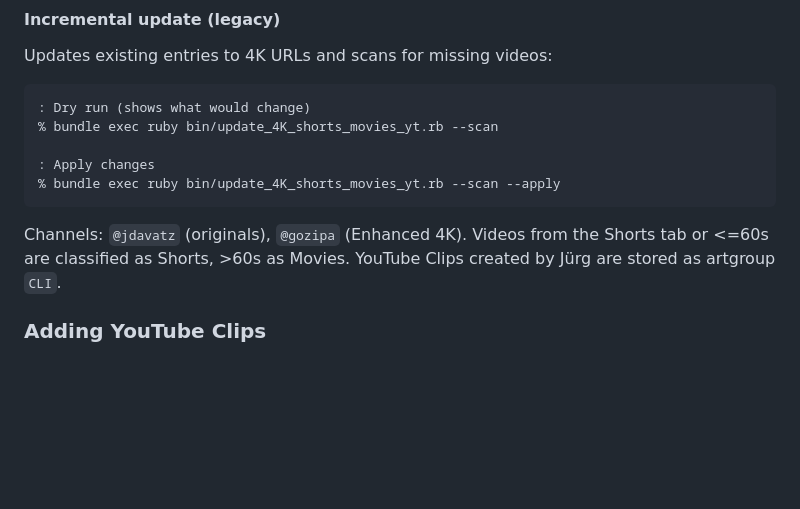
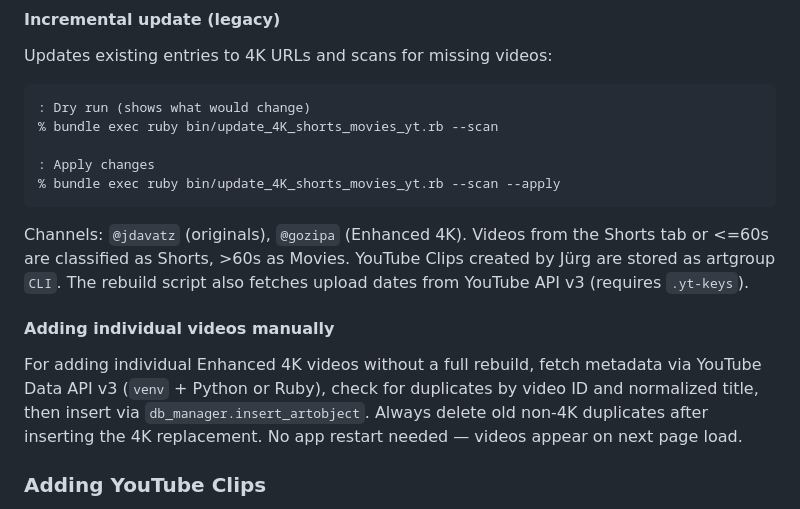
Before and after one commit to zdavatz/davaz.com, a Markdown page: README.md, the part around the change. Rendered like a GitHub page; blank space fills up the shorter version.

````diff
--- a/README.md
+++ b/README.md
@@ -92,7 +92,11 @@ Updates existing entries to 4K URLs and scans for missing videos:
 % bundle exec ruby bin/update_4K_shorts_movies_yt.rb --scan --apply
 ```
 
-Channels: `@jdavatz` (originals), `@gozipa` (Enhanced 4K). Videos from the Shorts tab or <=60s are classified as Shorts, >60s as Movies. YouTube Clips created by Jürg are stored as artgroup `CLI`.
+Channels: `@jdavatz` (originals), `@gozipa` (Enhanced 4K). Videos from the Shorts tab or <=60s are classified as Shorts, >60s as Movies. YouTube Clips created by Jürg are stored as artgroup `CLI`. The rebuild script also fetches upload dates from YouTube API v3 (requires `.yt-keys`).
+
+#### Adding individual videos manually
+
+For adding individual Enhanced 4K videos without a full rebuild, fetch metadata via YouTube Data API v3 (`venv` + Python or Ruby), check for duplicates by video ID and normalized title, then insert via `db_manager.insert_artobject`. Always delete old non-4K duplicates after inserting the 4K replacement. No app restart needed — videos appear on next page load.
 
 ### Adding YouTube Clips
 
````
Also changed, not shown: CLAUDE.md (+5 -1 lines).
